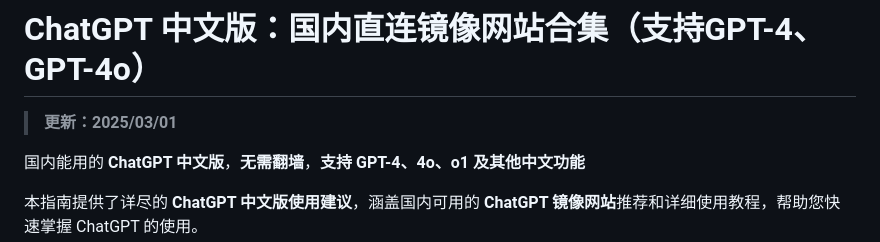
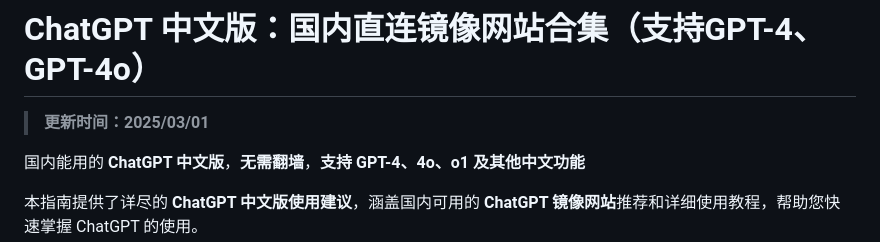
Before and after one commit to chatgpt-websites/ChatGPT4, a Markdown page: README.md, the part around the change. Drawn GitHub-style.

```diff
--- a/README.md
+++ b/README.md
@@ -1,6 +1,6 @@
 # ChatGPT 中文版：国内直连镜像网站合集（支持GPT-4、GPT-4o）
 
-> **更新：2025/03/01**
+> **更新时间：2025/03/01**
 
 国内能用的 **ChatGPT 中文版**，**无需翻墙**，**支持 GPT-4、4o、o1 及其他中文功能**
 
```
